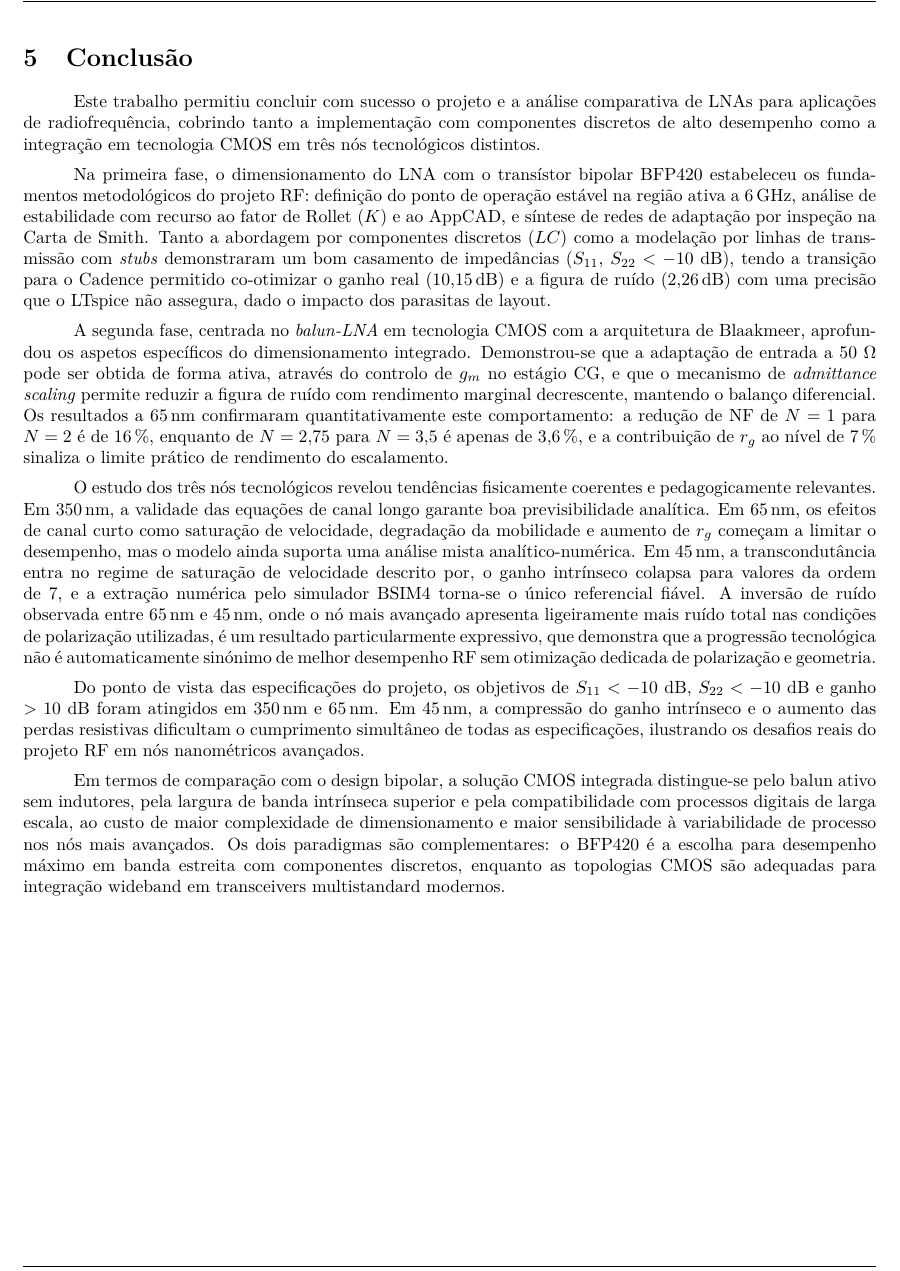
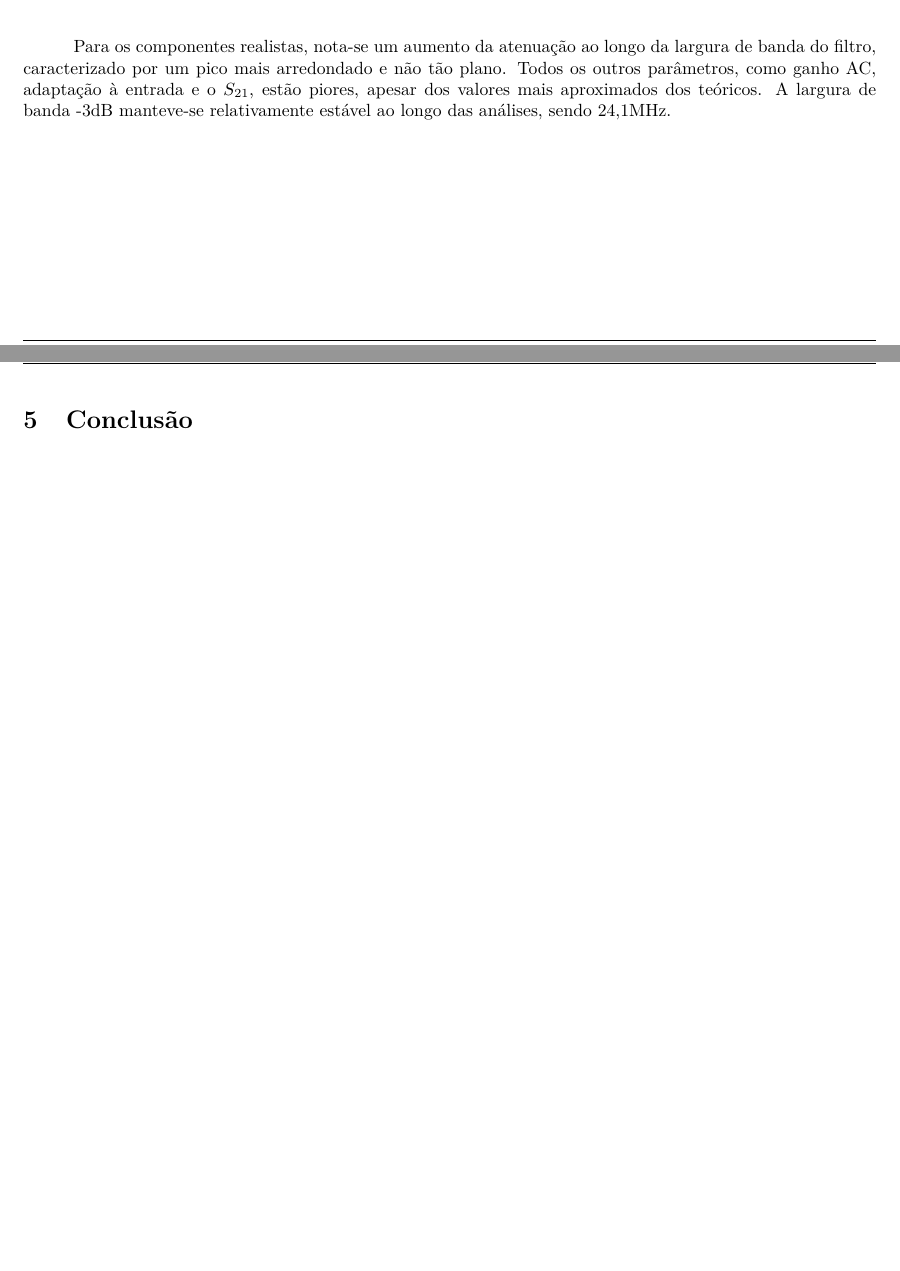
Before and after one commit to miguelpinho16/trabalhos, a LaTeX document (CSRF/LAB1/Relatorio/main.tex, which reads CSRF/LAB1/Relatorio/conclusao.tex, CSRF/LAB1/Relatorio/desenvolvimento1.tex): part of page 10 of 11 before the commit and two parts of pages 9 and 10 of 11 after it, the two joined at a grey line, cut at the place of the change, the shorter picture padded with empty space. Compiled offline with pdfLaTeX.

Commit message:
encerrar o desenvolvimento?

```diff
--- a/CSRF/LAB1/Relatorio/conclusao.tex
+++ b/CSRF/LAB1/Relatorio/conclusao.tex
@@ -2,50 +2,3 @@
 \section{Conclusão}
 \label{sec:conclusao}
 % ==========================================================================
-
-Este trabalho permitiu concluir com sucesso o projeto e a análise comparativa de LNAs para aplicações
-de radiofrequência, cobrindo tanto a implementação com componentes discretos de alto desempenho como
-a integração em tecnologia CMOS em três nós tecnológicos distintos.
-
-Na primeira fase, o dimensionamento do LNA com o transístor bipolar BFP420 estabeleceu os
-fundamentos metodológicos do projeto RF: definição do ponto de operação estável na região ativa a
-6\,GHz, análise de estabilidade com recurso ao fator de Rollet ($K$) e ao AppCAD, e síntese de redes
-de adaptação por inspeção na Carta de Smith. Tanto a abordagem por componentes discretos ($LC$) como
-a modelação por linhas de transmissão com \textit{stubs} demonstraram um bom casamento de impedâncias
-($S_{11}$, $S_{22} < -10~\text{dB}$), tendo a transição para o Cadence permitido co-otimizar o ganho
-real (10{,}15\,dB) e a figura de ruído (2{,}26\,dB) com uma precisão que o LTspice não assegura,
-dado o impacto dos parasitas de layout.
-
-A segunda fase, centrada no \textit{balun-LNA} em tecnologia CMOS com a arquitetura de
-Blaakmeer, aprofundou os aspetos específicos do dimensionamento integrado.
-Demonstrou-se que a adaptação de entrada a $50~\Omega$ pode ser obtida de forma ativa, através do
-controlo de $g_m$ no estágio CG, e que o mecanismo de \textit{admittance scaling} permite reduzir a figura de
-ruído com rendimento marginal decrescente, mantendo o balanço diferencial. Os resultados a 65\,nm confirmaram
-quantitativamente este comportamento: a redução de NF de $N=1$ para $N=2$ é de 16\,\%, enquanto de
-$N=2{,}75$ para $N=3{,}5$ é apenas de 3{,}6\,\%, e a contribuição de $r_g$ ao nível de 7\,\%
-sinaliza o limite prático de rendimento do escalamento.
-
-O estudo dos três nós tecnológicos revelou tendências fisicamente coerentes e pedagogicamente
-relevantes. Em 350\,nm, a validade das equações de canal longo garante boa previsibilidade analítica.
-Em 65\,nm, os efeitos de canal curto como saturação de velocidade, degradação da mobilidade e
-aumento de $r_g$ começam a limitar o desempenho, mas o modelo ainda suporta uma análise mista
-analítico-numérica. Em 45\,nm, a transcondutância entra no regime de saturação de velocidade
-descrito por, o ganho intrínseco colapsa para valores da ordem de 7, e a
-extração numérica pelo simulador BSIM4 torna-se o único referencial fiável. A inversão de ruído
-observada entre 65\,nm e 45\,nm, onde o nó mais avançado apresenta ligeiramente mais ruído total
-nas condições de polarização utilizadas, é um resultado particularmente expressivo, que demonstra
-que a progressão tecnológica não é automaticamente sinónimo de melhor desempenho RF sem otimização
-dedicada de polarização e geometria.
-
-Do ponto de vista das especificações do projeto, os objetivos de $S_{11} < -10~\text{dB}$,
-$S_{22} < -10~\text{dB}$ e ganho $> 10~\text{dB}$ foram atingidos em 350\,nm e 65\,nm. Em 45\,nm,
-a compressão do ganho intrínseco e o aumento das perdas resistivas dificultam o cumprimento
-simultâneo de todas as especificações, ilustrando os desafios reais do projeto RF em nós nanométricos
-avançados.
-
-Em termos de comparação com o design bipolar, a solução CMOS integrada distingue-se pelo balun ativo
-sem indutores, pela largura de banda intrínseca superior e pela compatibilidade com processos digitais
-de larga escala, ao custo de maior complexidade de dimensionamento e maior sensibilidade à variabilidade
-de processo nos nós mais avançados. Os dois paradigmas são complementares: o BFP420 é a escolha para
-desempenho máximo em banda estreita com componentes discretos, enquanto as topologias CMOS são
-adequadas para integração wideband em transceivers multistandard modernos.
--- a/CSRF/LAB1/Relatorio/desenvolvimento1.tex
+++ b/CSRF/LAB1/Relatorio/desenvolvimento1.tex
@@ -369,3 +381,8 @@ outros efeitos não considerados nos cenários anteriores.
     \caption{Resultados de simulação com modelos realistas.}
     \label{fig:real-resultados}
 \end{figure}
+
+Para os componentes realistas, nota-se um aumento da atenuação ao longo da largura de banda do filtro, caracterizado por um
+pico mais arredondado e não tão plano. Todos os outros parâmetros, como ganho AC, adaptação à entrada e o $S_{21}$, estão
+piores, apesar dos valores mais aproximados dos teóricos. A largura de banda -3dB manteve-se relativamente estável ao longo das análises,
+sendo 24,1MHz.
```
Also changed, not shown: CSRF/LAB1/Relatorio/main.pdf, CSRF/LAB1/Relatorio/desenvolvimento1.tex (12 more changed lines), 7 other files.
